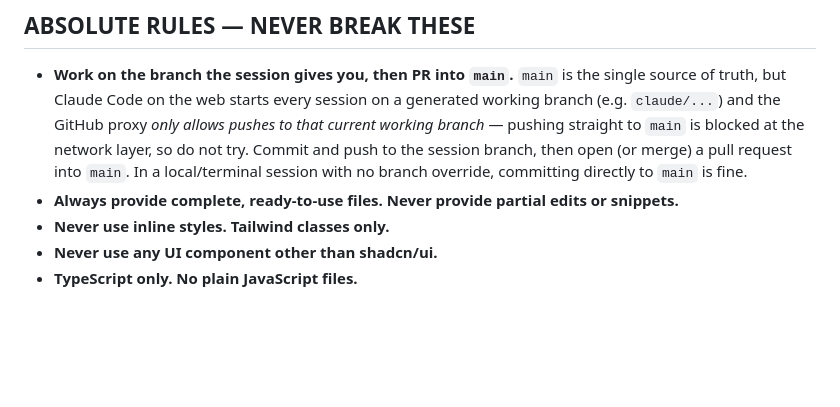
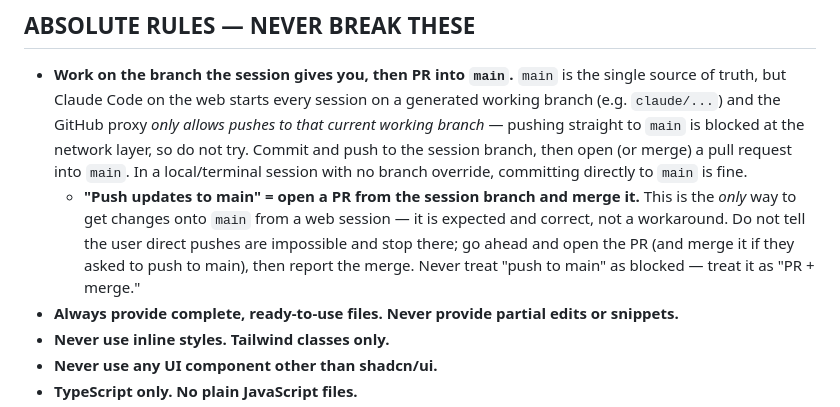
Before and after one commit to daboss23/theprobuilder, a Markdown page: CLAUDE.md, the part around the change. Drawn GitHub-style; blank space fills up the shorter version.

Commit message:
Clarify CLAUDE.md: 'push to main' means open + merge a PR (#20)
Make explicit that from a web session, getting changes onto main is done by
opening a PR from the session branch and merging it — that is the expected
path, not a blocked operation.


Claude-Session: https://claude.ai/code/session_01FeE7y6JVVpRbS2iZsioJW2

Co-authored-by: Claude <noreply@anthropic.com>

```diff
--- a/CLAUDE.md
+++ b/CLAUDE.md
@@ -24,6 +24,7 @@ Tagline: **Engineered For Performance.**
 ## ABSOLUTE RULES — NEVER BREAK THESE
 
 - **Work on the branch the session gives you, then PR into `main`.** `main` is the single source of truth, but Claude Code on the web starts every session on a generated working branch (e.g. `claude/...`) and the GitHub proxy *only allows pushes to that current working branch* — pushing straight to `main` is blocked at the network layer, so do not try. Commit and push to the session branch, then open (or merge) a pull request into `main`. In a local/terminal session with no branch override, committing directly to `main` is fine.
+  - **"Push updates to main" = open a PR from the session branch and merge it.** This is the *only* way to get changes onto `main` from a web session — it is expected and correct, not a workaround. Do not tell the user direct pushes are impossible and stop there; go ahead and open the PR (and merge it if they asked to push to main), then report the merge. Never treat "push to main" as blocked — treat it as "PR + merge."
 - **Always provide complete, ready-to-use files. Never provide partial edits or snippets.**
 - **Never use inline styles. Tailwind classes only.**
 - **Never use any UI component other than shadcn/ui.**
```
